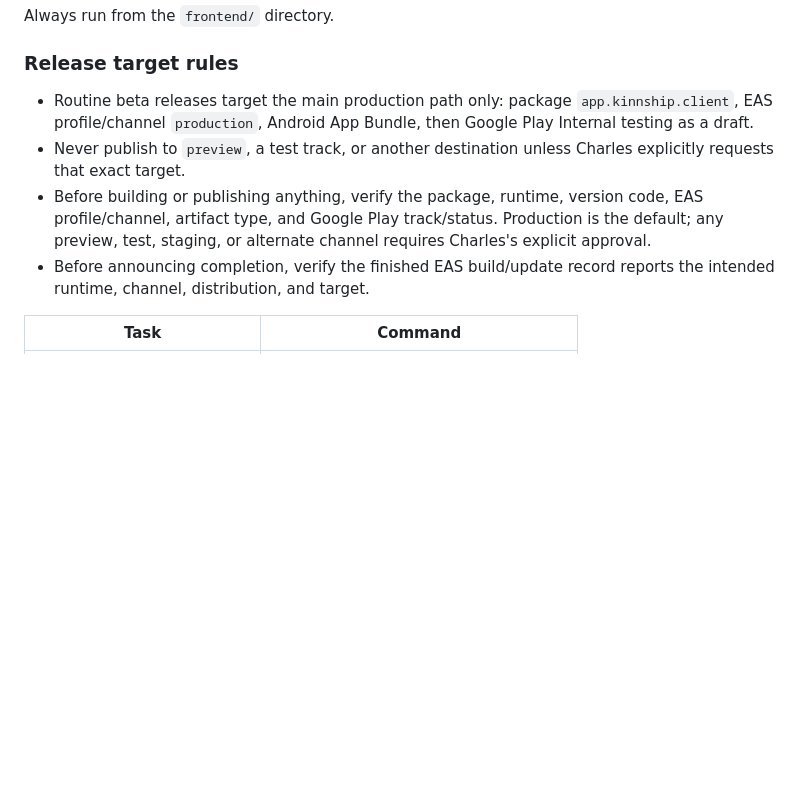
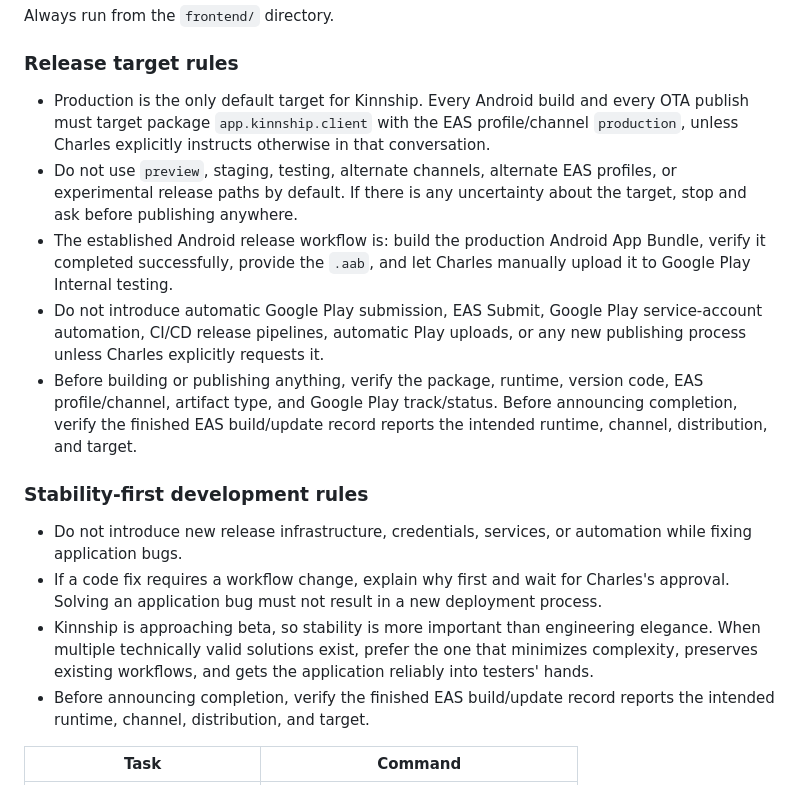
Before and after one commit to OUTSIDETHEWALL/Kinnectcare, a Markdown page: replit.md, the part around the change. GitHub-like rendering; blank space fills up the shorter version.

Commit message:
Strengthen production release guardrails

```diff
--- a/replit.md
+++ b/replit.md
@@ -35,9 +35,17 @@ Always run from the `frontend/` directory.
 
 ### Release target rules
 
-- Routine beta releases target the main production path only: package `app.kinnship.client`, EAS profile/channel `production`, Android App Bundle, then Google Play Internal testing as a draft.
-- Never publish to `preview`, a test track, or another destination unless Charles explicitly requests that exact target.
- - Before building or publishing anything, verify the package, runtime, version code, EAS profile/channel, artifact type, and Google Play track/status. Production is the default; any preview, test, staging, or alternate channel requires Charles's explicit approval.
+- Production is the only default target for Kinnship. Every Android build and every OTA publish must target package `app.kinnship.client` with the EAS profile/channel `production`, unless Charles explicitly instructs otherwise in that conversation.
+- Do not use `preview`, staging, testing, alternate channels, alternate EAS profiles, or experimental release paths by default. If there is any uncertainty about the target, stop and ask before publishing anywhere.
+- The established Android release workflow is: build the production Android App Bundle, verify it completed successfully, provide the `.aab`, and let Charles manually upload it to Google Play Internal testing.
+- Do not introduce automatic Google Play submission, EAS Submit, Google Play service-account automation, CI/CD release pipelines, automatic Play uploads, or any new publishing process unless Charles explicitly requests it.
+- Before building or publishing anything, verify the package, runtime, version code, EAS profile/channel, artifact type, and Google Play track/status. Before announcing completion, verify the finished EAS build/update record reports the intended runtime, channel, distribution, and target.
+
+### Stability-first development rules
+
+- Do not introduce new release infrastructure, credentials, services, or automation while fixing application bugs.
+- If a code fix requires a workflow change, explain why first and wait for Charles's approval. Solving an application bug must not result in a new deployment process.
+- Kinnship is approaching beta, so stability is more important than engineering elegance. When multiple technically valid solutions exist, prefer the one that minimizes complexity, preserves existing workflows, and gets the application reliably into testers' hands.
 - Before announcing completion, verify the finished EAS build/update record reports the intended runtime, channel, distribution, and target.
 
 | Task | Command |
```
